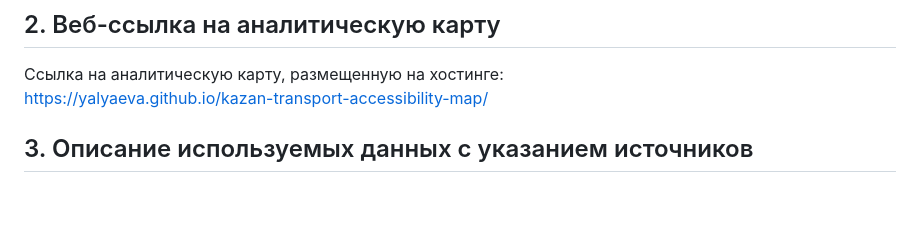
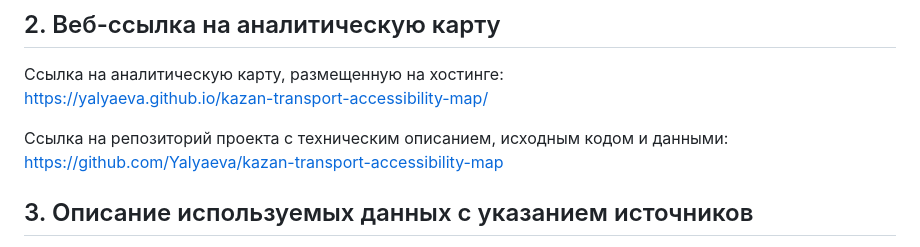
Before and after one commit to Yalyaeva/kazan-transport-accessibility-map, a Markdown page: README.md, the part around the change. Rendered like a GitHub page; blank space fills up the shorter version.

```diff
--- a/README.md
+++ b/README.md
@@ -8,6 +8,9 @@
 
 Ссылка на аналитическую карту, размещенную на хостинге:
 https://yalyaeva.github.io/kazan-transport-accessibility-map/
+
+Ссылка на репозиторий проекта с техническим описанием, исходным кодом и данными:
+https://github.com/Yalyaeva/kazan-transport-accessibility-map
 
 ## 3. Описание используемых данных с указанием источников
 
```
